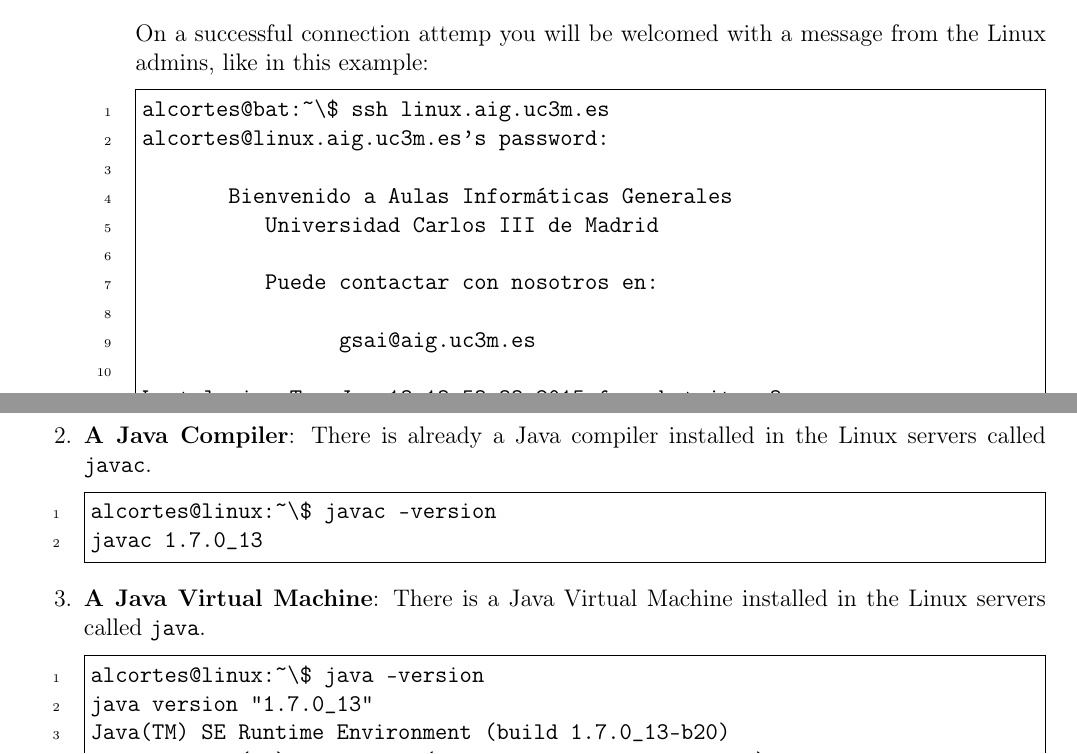
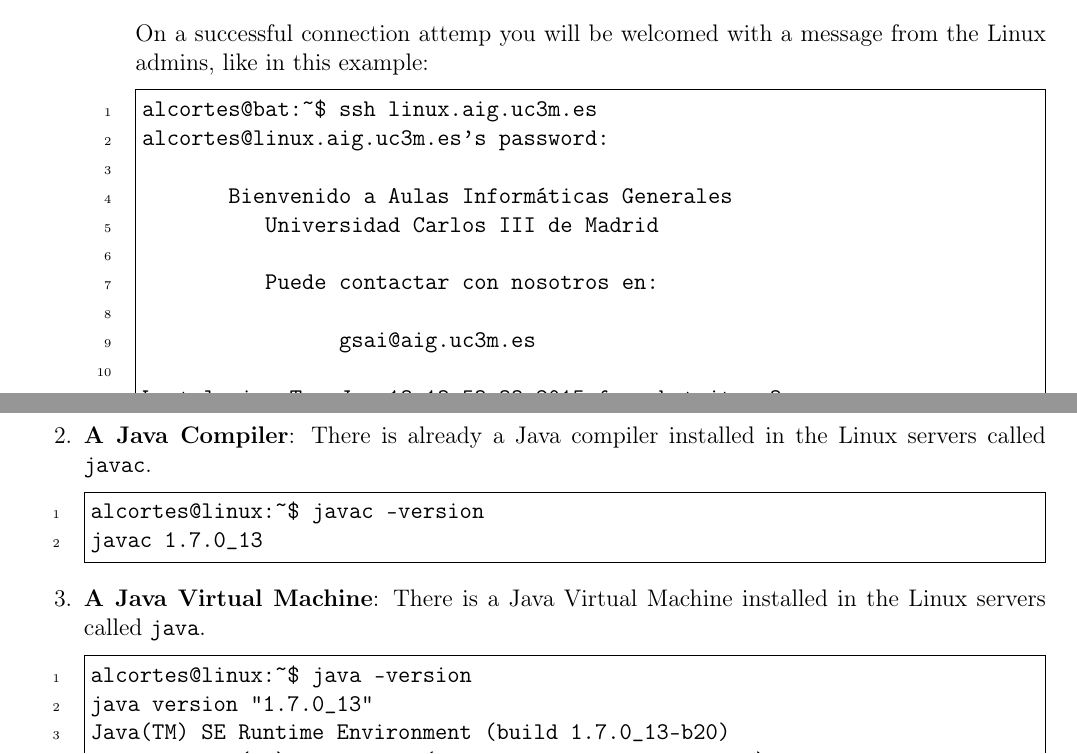
Before and after one commit to alcortesm/Systems-Programming, a LaTeX document (src/sessions/s01-recap-01/required-reading-1/latex/s01-required-reading-1.tex): two parts of pages 2 and 3 of 3, joined at a grey line, cut so that both start at the same text. Compiled offline with pdfLaTeX.

Commit message:
remove escaped sequences from verbatim input

```diff
--- a/src/sessions/s01-recap-01/required-reading-1/latex/s01-required-reading-1.tex
+++ b/src/sessions/s01-recap-01/required-reading-1/latex/s01-required-reading-1.tex
@@ -113,7 +113,7 @@
       welcomed with a message from the Linux admins, like in this example:
 
 \begin{blackboard}
-alcortes@bat:~\$ ssh linux.aig.uc3m.es
+alcortes@bat:~$ ssh linux.aig.uc3m.es
 alcortes@linux.aig.uc3m.es's password:
 
        Bienvenido a Aulas Informáticas Generales
@@ -186,7 +186,7 @@
     the Linux servers called \texttt{javac}.
 
     \begin{blackboard}
-alcortes@linux:~\$ javac -version
+alcortes@linux:~$ javac -version
 javac 1.7.0_13
 \end{blackboard}
 
@@ -194,7 +194,7 @@
     installed in the Linux servers called \texttt{java}.
 
     \begin{blackboard}
-alcortes@linux:~\$ java -version
+alcortes@linux:~$ java -version
 java version "1.7.0_13"
 Java(TM) SE Runtime Environment (build 1.7.0_13-b20)
 Java HotSpot(TM) Client VM (build 23.7-b01, mixed mode)
```
Also changed, not shown: src/sessions/s01-recap-01/required-reading-1/latex/s01-required-reading-1.tex (2 more changed lines).
